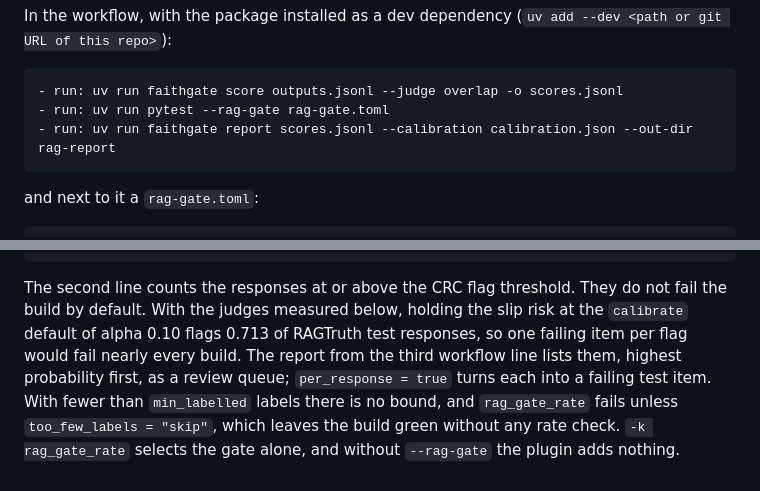
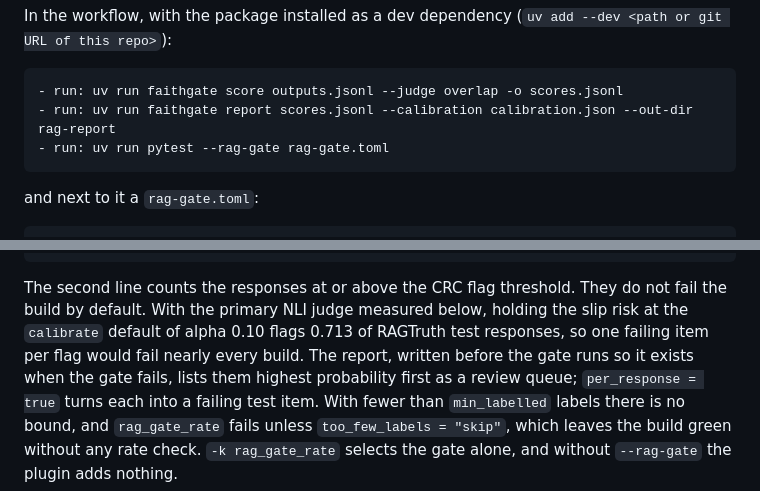
Before and after one commit to daniellopez882/rag-faithfulness-ppi-gate, a Markdown page: README.md, 2 parts joined by grey strips. Drawn GitHub-style.

Commit message:
Write the report before the gate step in the CI snippet

````diff
--- a/README.md
+++ b/README.md
@@ -128,8 +128,8 @@ this repo>`):
 
 ```yaml
 - run: uv run faithgate score outputs.jsonl --judge overlap -o scores.jsonl
+- run: uv run faithgate report scores.jsonl --calibration calibration.json --out-dir rag-report
 - run: uv run pytest --rag-gate rag-gate.toml
-- run: uv run faithgate report scores.jsonl --calibration calibration.json --out-dir rag-report
 ```
 
 and next to it a `rag-gate.toml`:
@@ -161,10 +161,10 @@ rate (ppi++, lambda 0.65): estimate 0.245, 90% upper bound 0.444, budget 0.600 -
 ```
 
 The second line counts the responses at or above the CRC flag threshold. They do not fail the
-build by default. With the judges measured below, holding the slip risk at the `calibrate`
-default of alpha 0.10 flags 0.713 of RAGTruth test responses, so one failing item per flag would
-fail nearly every build. The report from the third workflow line lists them, highest probability
-first, as a review queue; `per_response = true` turns each into a failing test item. With fewer
+build by default. With the primary NLI judge measured below, holding the slip risk at the
+`calibrate` default of alpha 0.10 flags 0.713 of RAGTruth test responses, so one failing item per
+flag would fail nearly every build. The report, written before the gate runs so it exists when the
+gate fails, lists them highest probability first as a review queue; `per_response = true` turns each into a failing test item. With fewer
 than `min_labelled` labels there is no bound, and `rag_gate_rate` fails unless `too_few_labels =
 "skip"`, which leaves the build green without any rate check. `-k rag_gate_rate` selects the gate
 alone, and without `--rag-gate` the plugin adds nothing.
````
